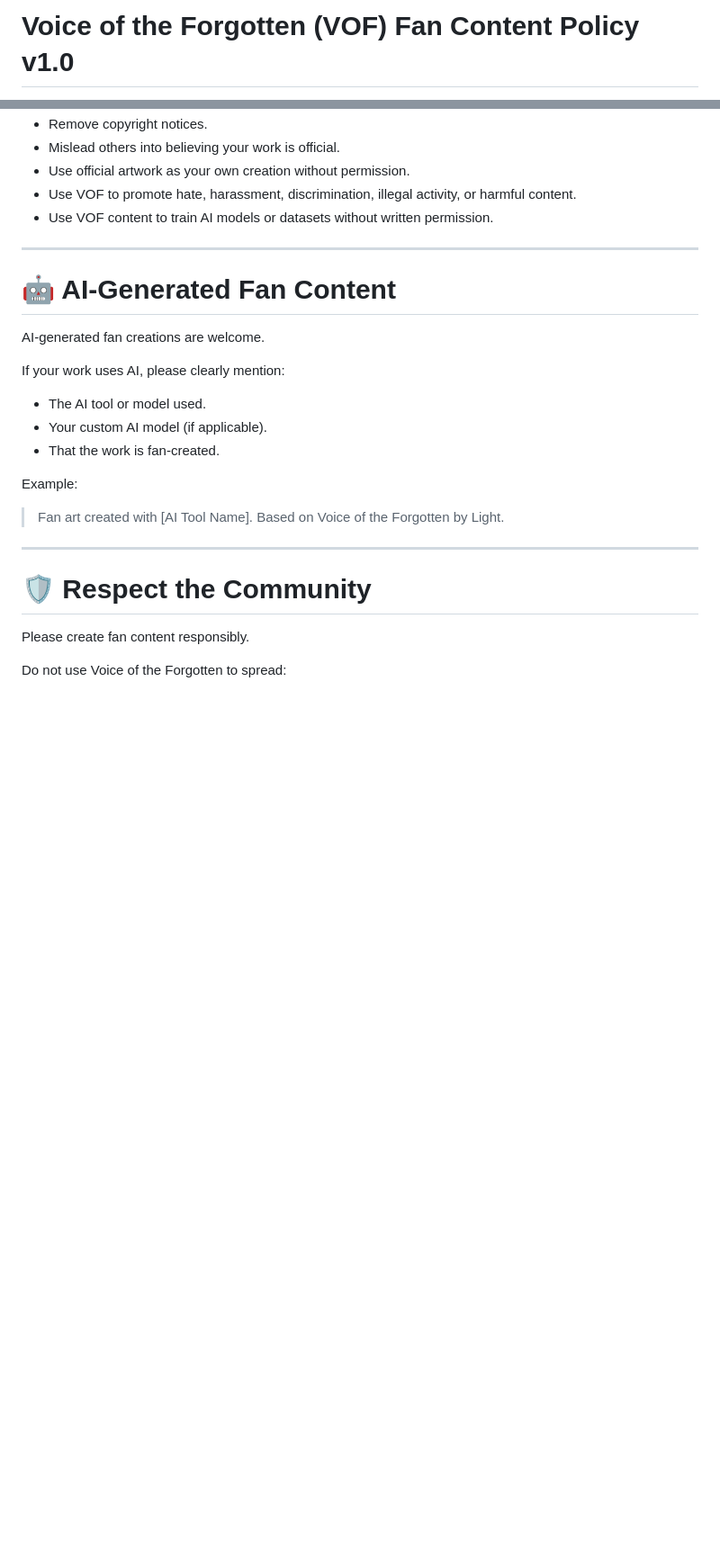
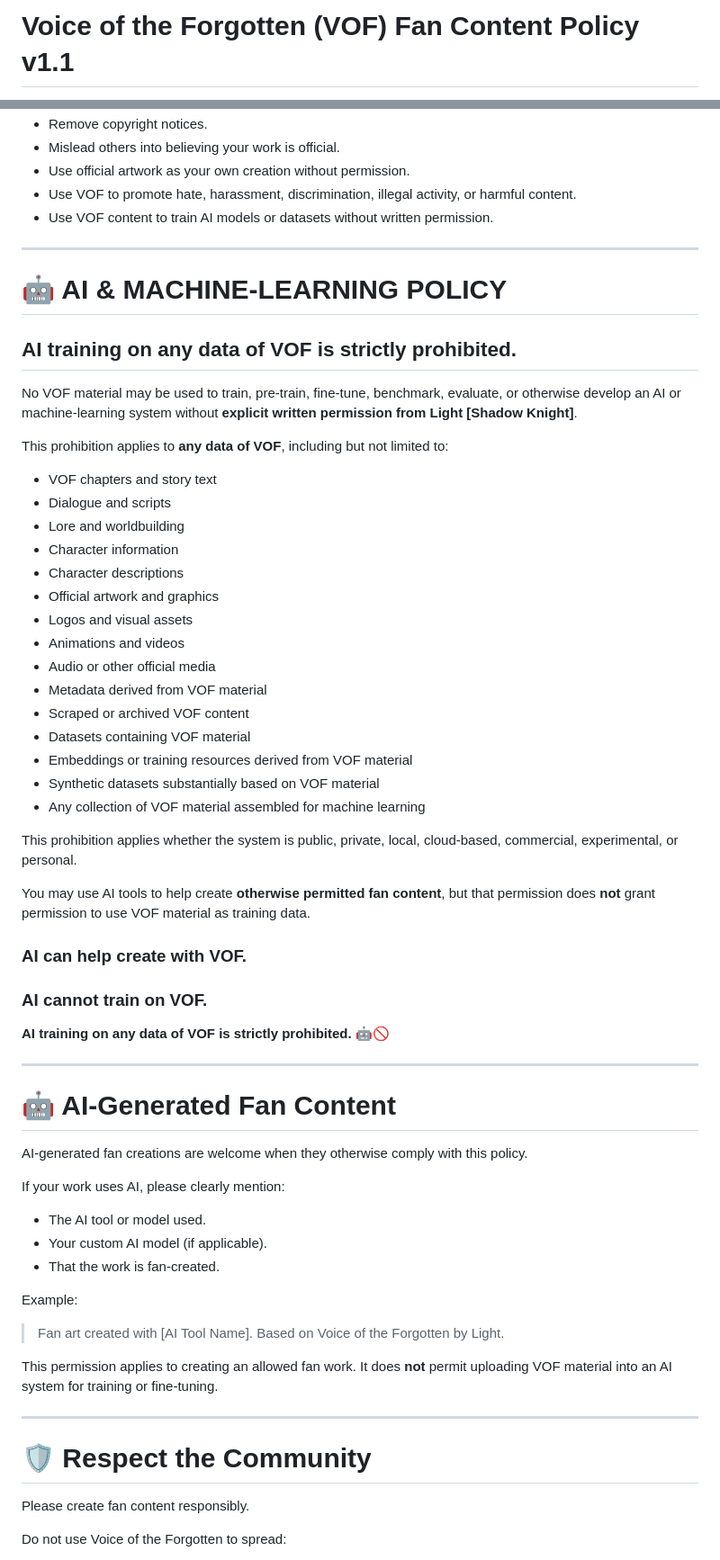
Before and after one commit to thelightwebofficial-cmyk/Voice-of-the-Forgotten-VOF-.github.io, a Markdown page: FAN_CONTENT_POLICY.md, 2 parts joined by grey strips. Shown at 90% size. Drawn GitHub-style; blank space fills up the shorter version.

Commit message:
Strengthen VOF AI training prohibition

```diff
--- a/FAN_CONTENT_POLICY.md
+++ b/FAN_CONTENT_POLICY.md
@@ -1,2 +1,2 @@
-# Voice of the Forgotten (VOF) Fan Content Policy v1.0
+# Voice of the Forgotten (VOF) Fan Content Policy v1.1
 
@@ -152,9 +152,44 @@ Please do **not**:
 
 ---
 
+# 🤖 AI & MACHINE-LEARNING POLICY
+
+## **AI training on any data of VOF is strictly prohibited.**
+
+No VOF material may be used to train, pre-train, fine-tune, benchmark, evaluate, or otherwise develop an AI or machine-learning system without **explicit written permission from Light [Shadow Knight]**.
+
+This prohibition applies to **any data of VOF**, including but not limited to:
+
+* VOF chapters and story text
+* Dialogue and scripts
+* Lore and worldbuilding
+* Character information
+* Character descriptions
+* Official artwork and graphics
+* Logos and visual assets
+* Animations and videos
+* Audio or other official media
+* Metadata derived from VOF material
+* Scraped or archived VOF content
+* Datasets containing VOF material
+* Embeddings or training resources derived from VOF material
+* Synthetic datasets substantially based on VOF material
+* Any collection of VOF material assembled for machine learning
+
+This prohibition applies whether the system is public, private, local, cloud-based, commercial, experimental, or personal.
+
+You may use AI tools to help create **otherwise permitted fan content**, but that permission does **not** grant permission to use VOF material as training data.
+
+### **AI can help create with VOF.**
+### **AI cannot train on VOF.**
+
+**AI training on any data of VOF is strictly prohibited. 🤖🚫**
+
+---
+
 # 🤖 AI-Generated Fan Content
 
-AI-generated fan creations are welcome.
+AI-generated fan creations are welcome when they otherwise comply with this policy.
 
 If your work uses AI, please clearly mention:
 
@@ -166,6 +201,8 @@ Example:
 
 > Fan art created with [AI Tool Name].
 > Based on Voice of the Forgotten by Light.
+
+This permission applies to creating an allowed fan work. It does **not** permit uploading VOF material into an AI system for training or fine-tuning.
 
 ---
 
```
Also changed, not shown: other parts of FAN_CONTENT_POLICY.md (+1 -1 lines).
